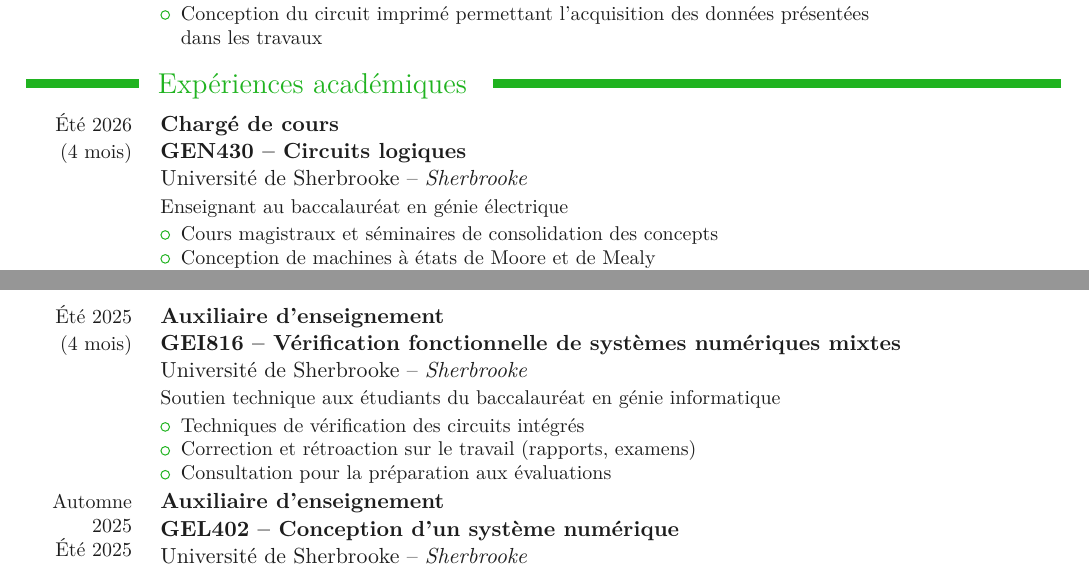
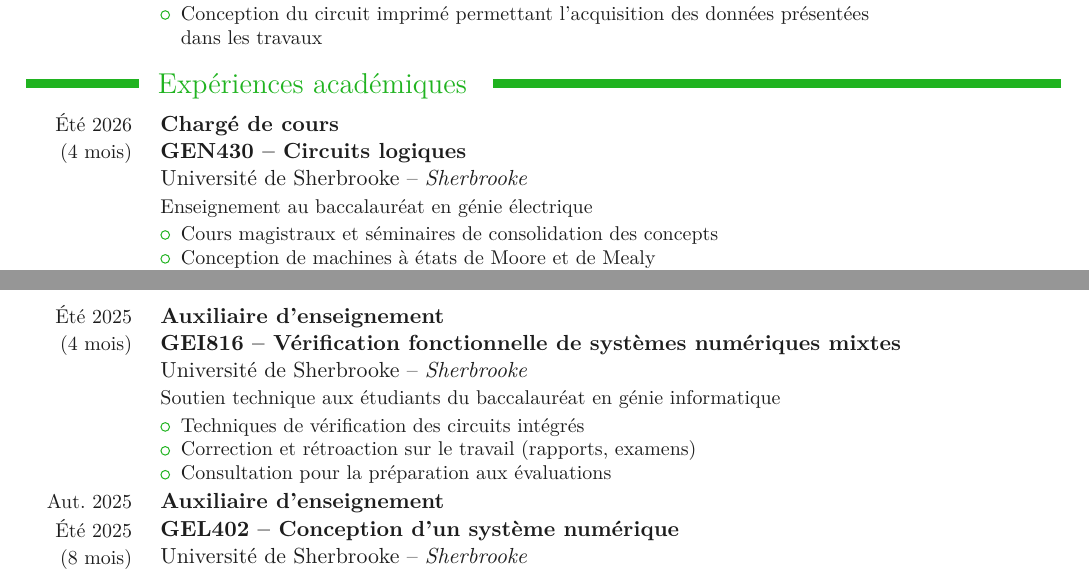
Before and after one commit to florentcournoyer16/CV, a LaTeX document (A_main.tex, which reads E_experiences_academiques.tex): two parts of pages 2 and 3 of 3, joined at a grey line, cut so that both start at the same text. Compiled offline with pdfLaTeX.

Commit message:
trucs des stages

```diff
--- a/E_experiences_academiques.tex
+++ b/E_experiences_academiques.tex
@@ -2,7 +2,7 @@
 
 \cvexperience{Été 2026 \\ (4 mois)}{Chargé de cours \newline GEN430 -- Circuits logiques}
 {Université de Sherbrooke}{Sherbrooke}
-{Enseignant au baccalauréat en génie électrique}
+{Enseignement au baccalauréat en génie électrique}
 {\vspace{-12pt}
 \begin{itemize}
 	\item Cours magistraux et séminaires de consolidation des concepts
@@ -12,7 +12,7 @@
 
 \cvexperience{Été 2026 \\ (4 mois)}{Chargé de cours \newline GEN420 -- Mathématiques des circuits logiques}
 {Université de Sherbrooke}{Sherbrooke}
-{Enseignant au baccalauréat en génie électrique}
+{Enseignement au baccalauréat en génie électrique}
 {\vspace{-12pt}
 \begin{itemize}
 	\item Cours magistraux et séminaires de consolidation des concepts
@@ -31,7 +31,7 @@
 	\item Consultation pour la préparation aux évaluations
 \end{itemize}}
 
-\cvexperience{Automne 2025 \\ Été 2025 \\ (8 mois)}{Auxiliaire d'enseignement \newline GEL402 -- Conception d'un système numérique}
+\cvexperience{Aut. 2025 \\ Été 2025 \\ (8 mois)}{Auxiliaire d'enseignement \newline GEL402 -- Conception d'un système numérique}
 {Université de Sherbrooke}{Sherbrooke}
 {Soutien technique aux étudiants du baccalauréat en génie électrique}
 {\vspace{-12pt}
```
Also changed, not shown: B_formation_academique.tex (+1 -1 lines), C_prix_et_bourses.tex (+1 -1 lines), F_experiences_professionnelles.tex (+1 -1 lines).
